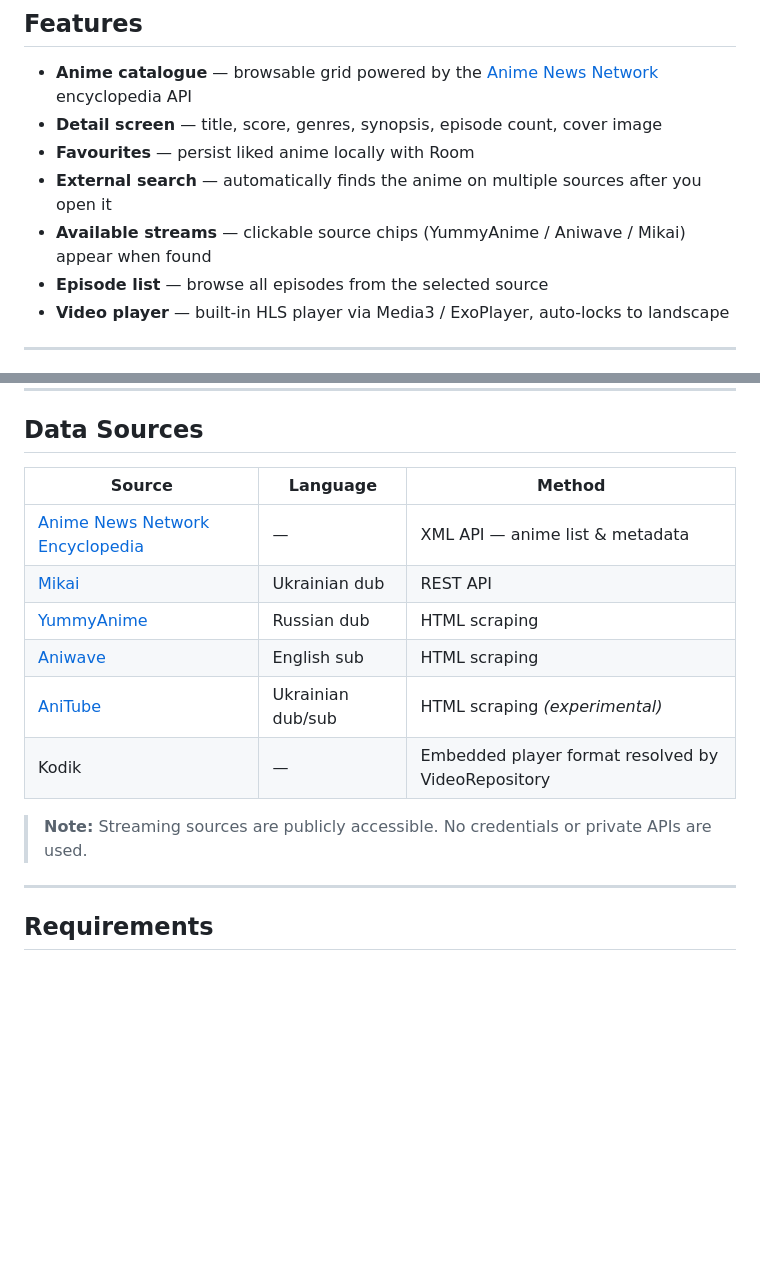
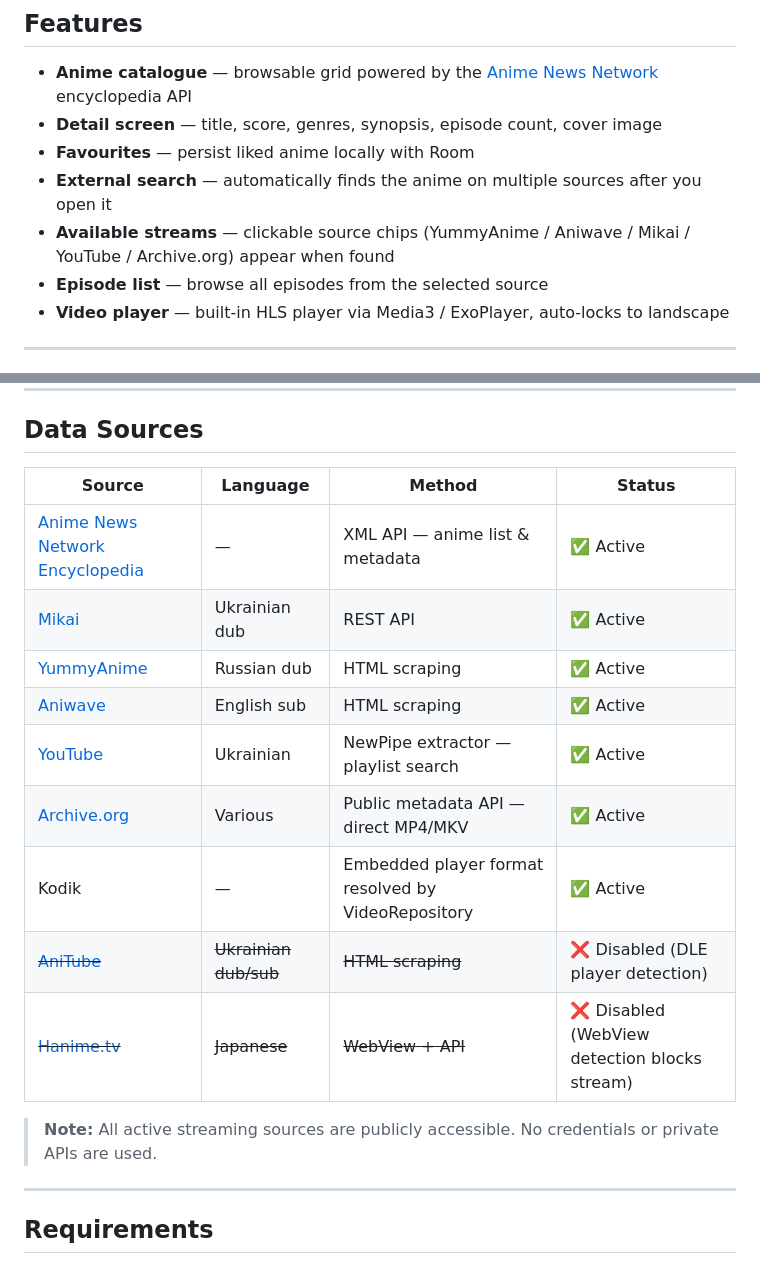
Before and after one commit to green-rou/Kanata, a Markdown page: README.md, 2 parts joined by grey strips. Rendered like a GitHub page; blank space fills up the shorter version.

Commit message:
Revise README with new features and updates
Updated README to enhance features, architecture, tech stack, and data sources sections.

```diff
--- a/README.md
+++ b/README.md
@@ -22,7 +22,7 @@ An Android app for browsing anime information and streaming episodes from third-
 - **Detail screen** — title, score, genres, synopsis, episode count, cover image
 - **Favourites** — persist liked anime locally with Room
 - **External search** — automatically finds the anime on multiple sources after you open it
-- **Available streams** — clickable source chips (YummyAnime / Aniwave / Mikai) appear when found
+- **Available streams** — clickable source chips (YummyAnime / Aniwave / Mikai / YouTube / Archive.org) appear when found
 - **Episode list** — browse all episodes from the selected source
 - **Video player** — built-in HLS player via Media3 / ExoPlayer, auto-locks to landscape
 
@@ -79,16 +79,19 @@ Each feature has its own `State` / `Event` model pair. ViewModels expose `StateF
 
 ## Data Sources
 
-| Source | Language | Method |
-|---|---|---|
-| [Anime News Network Encyclopedia](https://www.animenewsnetwork.com/encyclopedia/) | — | XML API — anime list & metadata |
-| [Mikai](https://mikai.me) | Ukrainian dub | REST API |
-| [YummyAnime](https://yummyanime.tv) | Russian dub | HTML scraping |
-| [Aniwave](https://aniwave.dk) | English sub | HTML scraping |
-| [AniTube](https://anitube.in.ua) | Ukrainian dub/sub | HTML scraping *(experimental)* |
-| Kodik | — | Embedded player format resolved by VideoRepository |
+| Source | Language | Method | Status |
+|---|---|---|---|
+| [Anime News Network Encyclopedia](https://www.animenewsnetwork.com/encyclopedia/) | — | XML API — anime list & metadata | ✅ Active |
+| [Mikai](https://mikai.me) | Ukrainian dub | REST API | ✅ Active |
+| [YummyAnime](https://yummyanime.tv) | Russian dub | HTML scraping | ✅ Active |
+| [Aniwave](https://aniwave.dk) | English sub | HTML scraping | ✅ Active |
+| [YouTube](https://youtube.com) | Ukrainian | NewPipe extractor — playlist search | ✅ Active |
+| [Archive.org](https://archive.org) | Various | Public metadata API — direct MP4/MKV | ✅ Active |
+| Kodik | — | Embedded player format resolved by VideoRepository | ✅ Active |
+| ~~[AniTube](https://anitube.in.ua)~~ | ~~Ukrainian dub/sub~~ | ~~HTML scraping~~ | ❌ Disabled (DLE player detection) |
+| ~~[Hanime.tv](https://hanime.tv)~~ | ~~Japanese~~ | ~~WebView + API~~ | ❌ Disabled (WebView detection blocks stream) |
 
-> **Note:** Streaming sources are publicly accessible. No credentials or private APIs are used.
+> **Note:** All active streaming sources are publicly accessible. No credentials or private APIs are used.
 
 ---
 
```
Also changed, not shown: other parts of README.md (+1 -1 lines).
